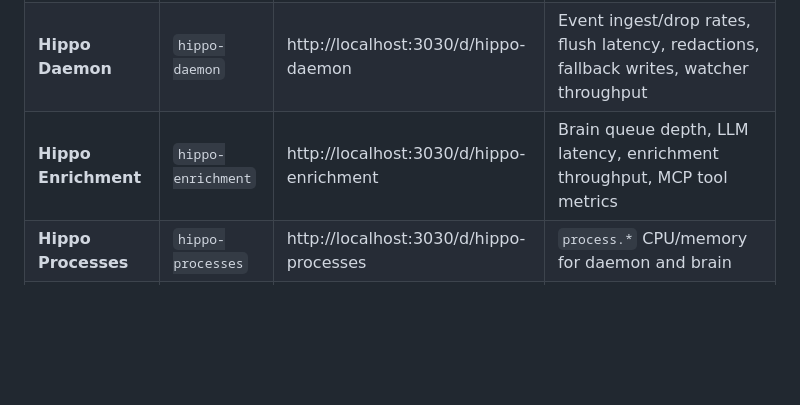
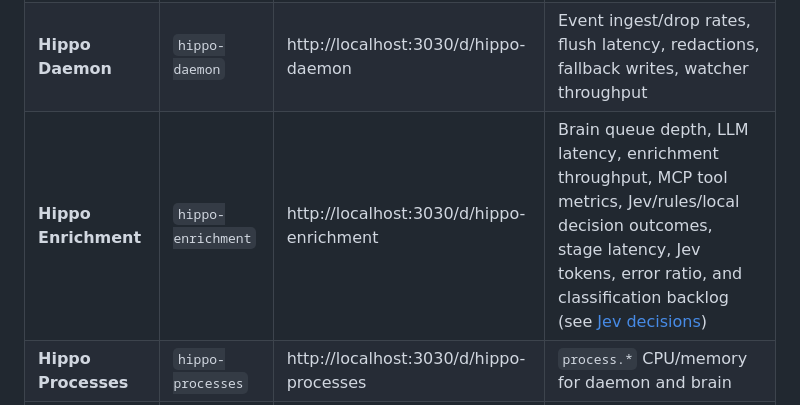
Before and after one commit to stevencarpenter/hippo, a Markdown page: docs/observability.md, the part around the change. GitHub-like rendering; blank space fills up the shorter version.

Commit message:
Document Jev decision panels and classification gauge
List the Decisions row in the observability dashboard table and add the
classification queue-depth query to the monitoring skill.

```diff
--- a/docs/observability.md
+++ b/docs/observability.md
@@ -52,7 +52,7 @@ All dashboards provision automatically from `otel/grafana/dashboards/` into the
 |-----------|-----|-----|---------------|
 | **Hippo Overview** | `hippo-overview` | http://localhost:3030/d/hippo-overview | Health grade, capture lag, probe success/lag, invariant violations, alarm firings, daemon drops |
 | **Hippo Daemon** | `hippo-daemon` | http://localhost:3030/d/hippo-daemon | Event ingest/drop rates, flush latency, redactions, fallback writes, watcher throughput |
-| **Hippo Enrichment** | `hippo-enrichment` | http://localhost:3030/d/hippo-enrichment | Brain queue depth, LLM latency, enrichment throughput, MCP tool metrics |
+| **Hippo Enrichment** | `hippo-enrichment` | http://localhost:3030/d/hippo-enrichment | Brain queue depth, LLM latency, enrichment throughput, MCP tool metrics, Jev/rules/local decision outcomes, stage latency, Jev tokens, error ratio, and classification backlog (see [Jev decisions](jev-decisions.md#observability-and-rollback)) |
 | **Hippo Processes** | `hippo-processes` | http://localhost:3030/d/hippo-processes | `process.*` CPU/memory for daemon and brain |
 | **Hippo — Knowledge Health** | `hippo-knowledge-health` | http://localhost:3030/d/hippo-knowledge-health | Recall probe (golden-question `/ask` round-trips), capture alarms/staleness, corpus size, project graveyard and dead-project contamination, identity fragmentation, redaction canary. Fed by the knowledge-health exporter, not OTel. |
 
```
Also changed, not shown: 1 other file.
